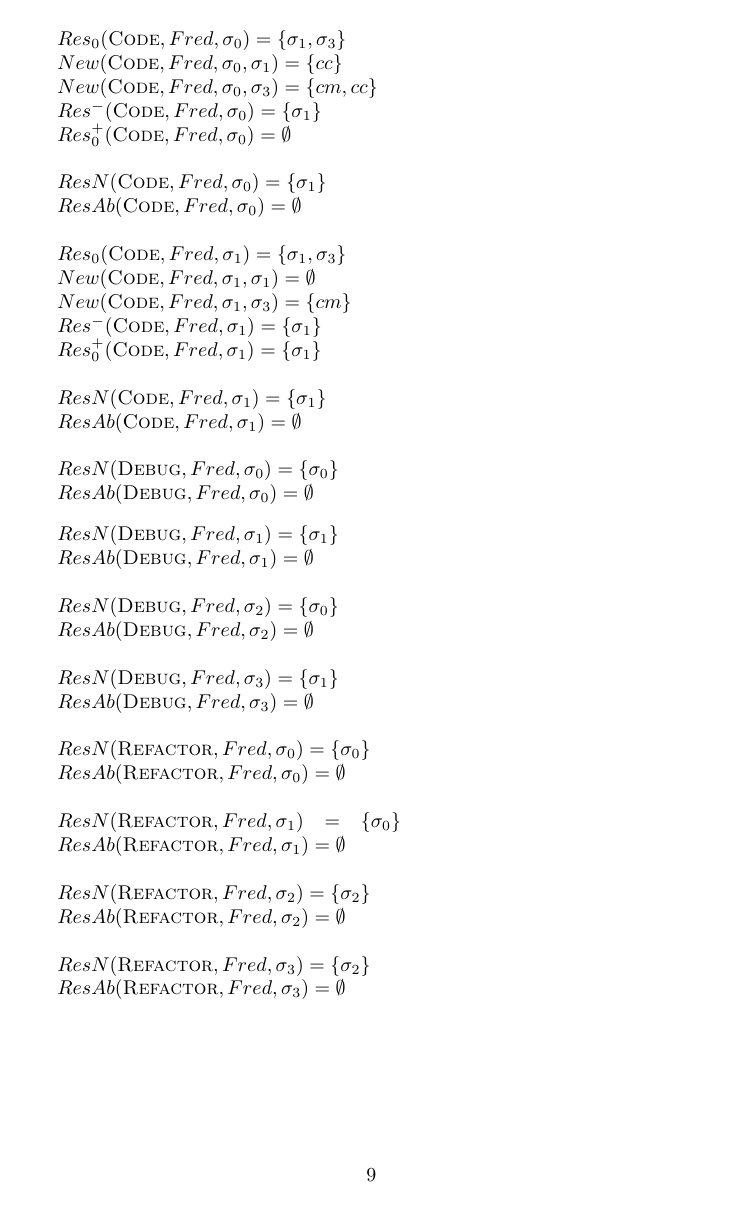
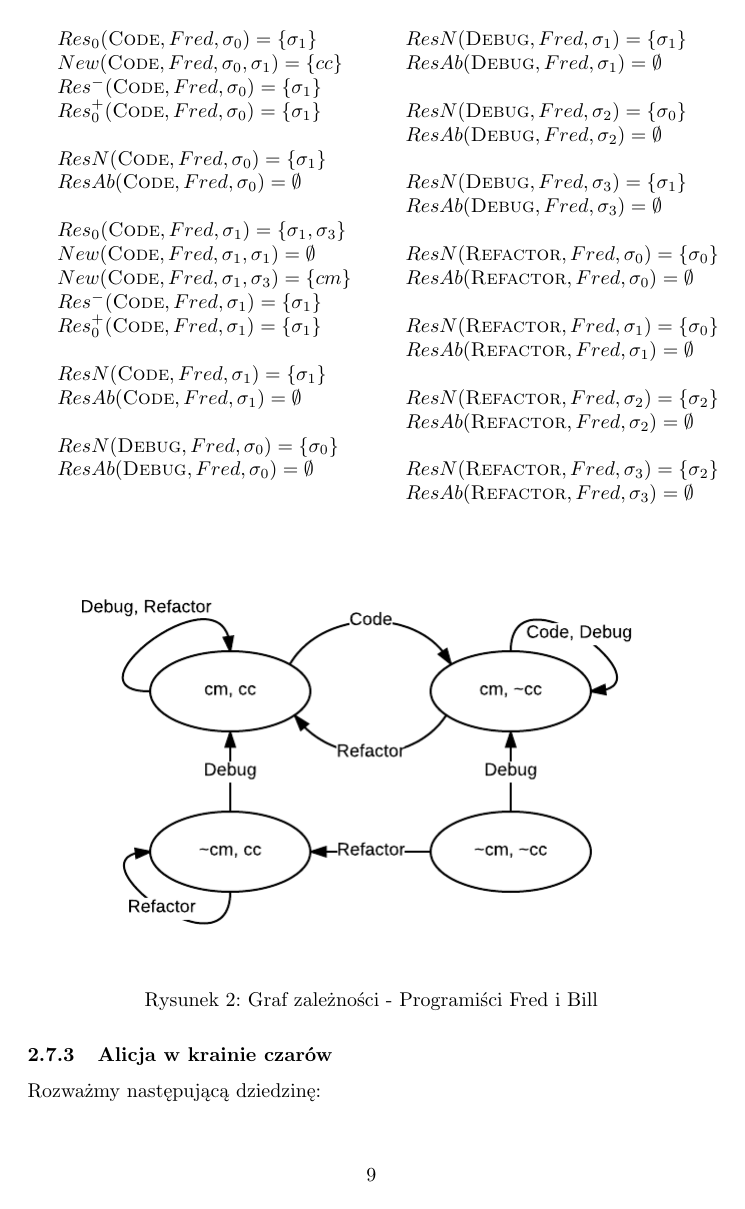
Before and after one commit to Waszker/Knowledge-Representation, a LaTeX document (main.tex): page 10 of 17. Compiled offline with pdfLaTeX.

Commit message:
Programmers example calculations fixes.

```diff
--- a/main.tex
+++ b/main.tex
@@ -371,11 +371,10 @@ Zbiór stanów dopuszczalnych to $\Sigma=\{\sigma_{0},\sigma_{1},\sigma_{2},\sig
 $\sigma_{0}=\{cm,cc\}$, $\sigma_{1}=\{cm,\neg cc\}$, $\sigma_{2}=\{\neg cm,cc\}$, $\sigma_{3}=\{\neg cm,\neg cc\}$, zaś $cm$ i $cc$ oznaczają odpowiednio $compiles$ i $cleanCode$.\\
 
 \begin{minipage}[t]{0.5\textwidth}
-$Res_{0}(\textsc{Code},Fred,\sigma_{0}) = \{\sigma_{1},\sigma_{3}\}$\\
+$Res_{0}(\textsc{Code},Fred,\sigma_{0}) = \{\sigma_{1}\}$\\
 $New(\textsc{Code},Fred,\sigma_{0},\sigma_{1}) = \{cc\}$\\
-$New(\textsc{Code},Fred,\sigma_{0},\sigma_{3}) = \{cm,cc\}$\\
 $Res^{-}(\textsc{Code},Fred,\sigma_{0}) = \{\sigma_{1}\}$\\
-$Res_{0}^{+}(\textsc{Code},Fred,\sigma_{0}) = \emptyset$\\\
+$Res_{0}^{+}(\textsc{Code},Fred,\sigma_{0}) = \{\sigma_{1}\}$\\\
 
 $ResN(\textsc{Code},Fred,\sigma_{0}) = \{\sigma_{1}\}$\\
 $ResAb(\textsc{Code},Fred,\sigma_{0}) = \emptyset$\\
```
Also changed, not shown: main.pdf, main.tex (3 more changed lines).
